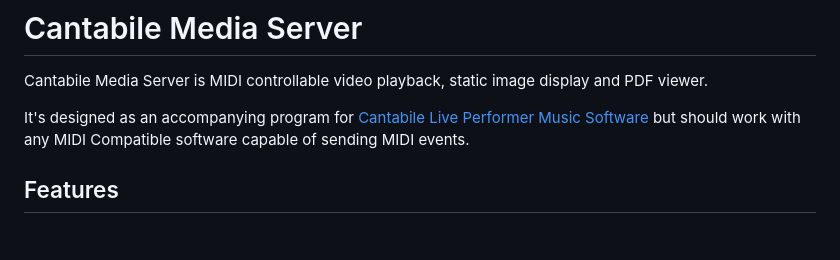
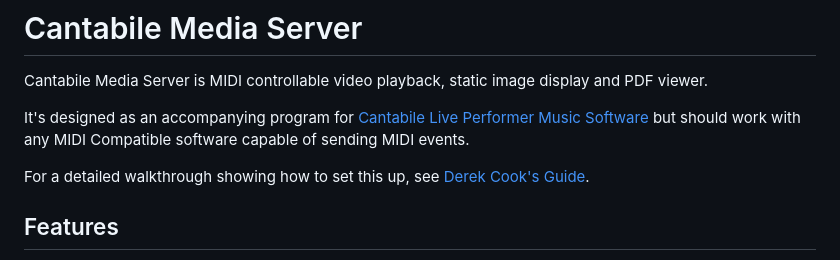
Before and after one commit to toptensoftware/cantabile-media-server, a Markdown page: readme.md, the part around the change. Drawn GitHub-style; blank space fills up the shorter version.

Commit message:
Link to Derek's guide

```diff
--- a/readme.md
+++ b/readme.md
@@ -5,6 +5,7 @@ Cantabile Media Server is MIDI controllable video playback, static image display
 It's designed as an accompanying program for [Cantabile Live Performer Music Software](https://www.cantabilesoftware.com)
 but should work with any MIDI Compatible software capable of sending MIDI events.
 
+For a detailed walkthrough showing how to set this up, see [Derek Cook's Guide](https://www.xfactory-librarians.co.uk/Downloads/UsingCantabileWithTheCantabileMediaServer.pdf).
 
 ## Features
 
```
